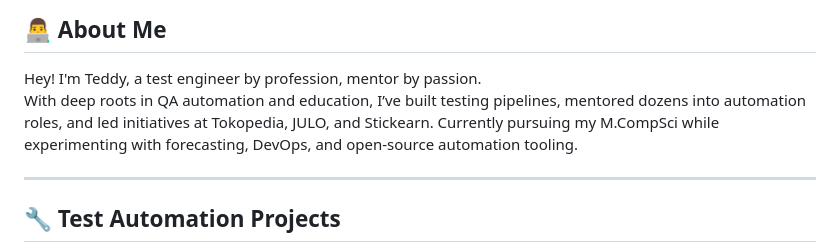
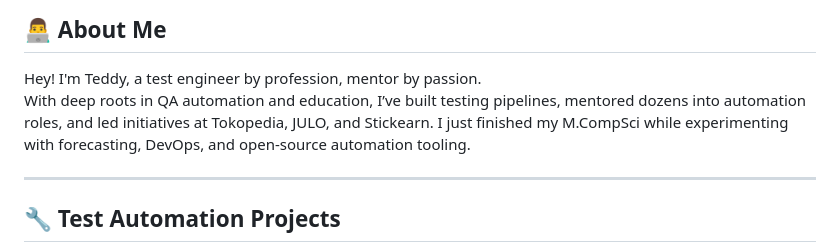
Before and after one commit to ClasherGeek77/ClasherGeek77, a Markdown page: README.md, the part around the change. Rendered like a GitHub page.

```diff
--- a/README.md
+++ b/README.md
@@ -10,7 +10,7 @@
 ## 👨‍💻 About Me
 
 Hey! I'm Teddy, a test engineer by profession, mentor by passion.
-With deep roots in QA automation and education, I’ve built testing pipelines, mentored dozens into automation roles, and led initiatives at Tokopedia, JULO, and Stickearn. Currently pursuing my M.CompSci while experimenting with forecasting, DevOps, and open-source automation tooling.
+With deep roots in QA automation and education, I’ve built testing pipelines, mentored dozens into automation roles, and led initiatives at Tokopedia, JULO, and Stickearn. I just finished my M.CompSci while experimenting with forecasting, DevOps, and open-source automation tooling.
 
 ---
 
```
